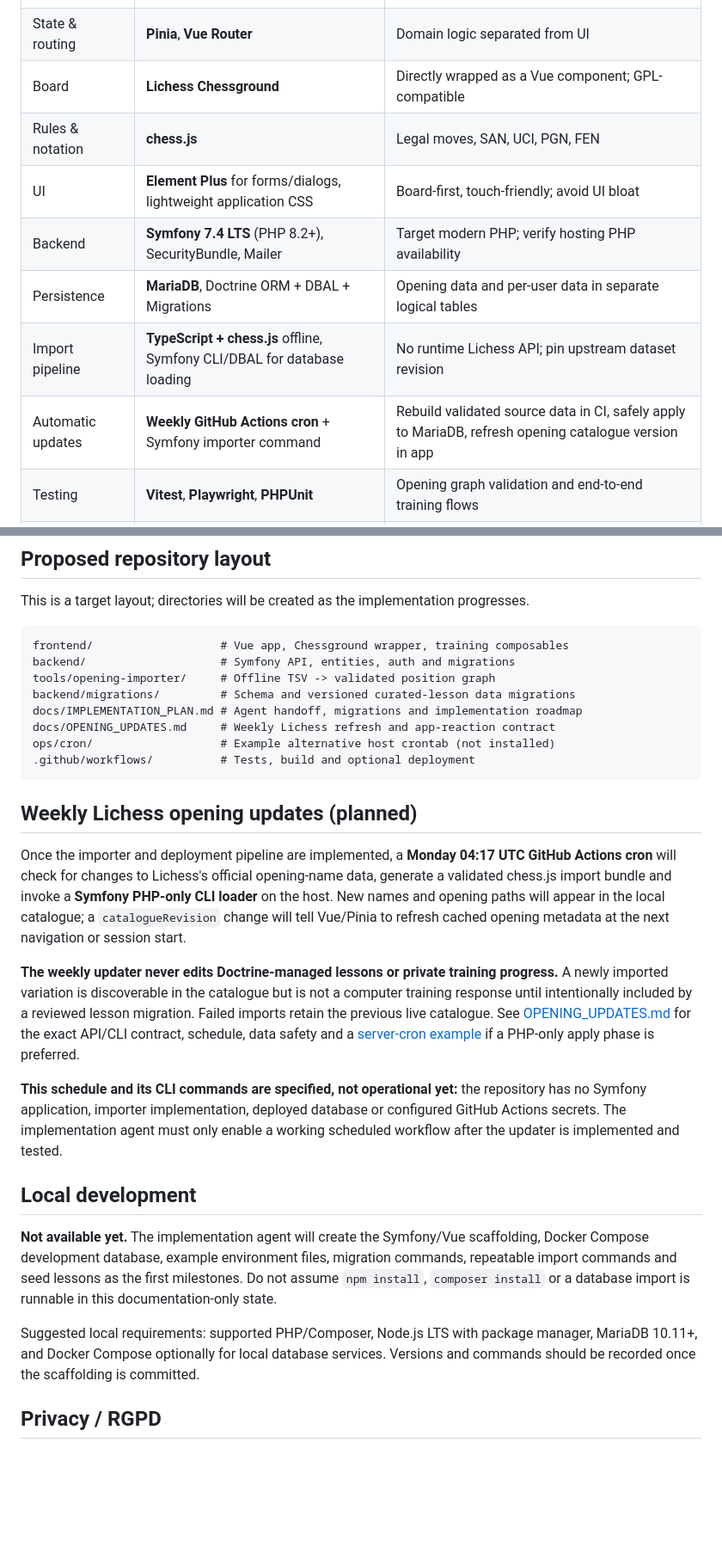
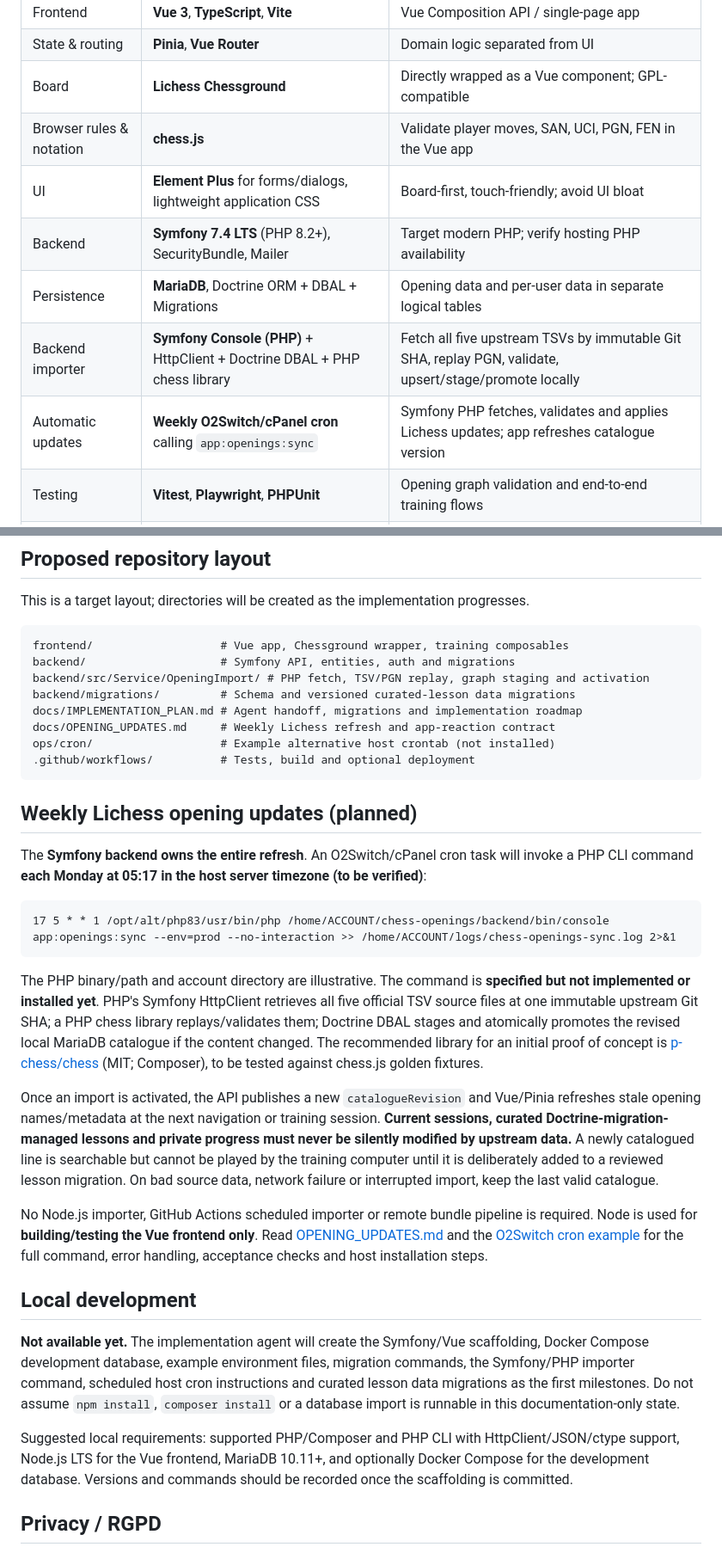
Before and after one commit to StarbugMolt/chess-openings, a Markdown page: README.md, 2 parts joined by grey strips. Shown at 86% size. GitHub-like rendering; blank space fills up the shorter version.

Commit message:
docs: put opening importer and weekly cron directly in Symfony PHP backend

````diff
--- a/README.md
+++ b/README.md
@@ -44,12 +44,12 @@ This is a friendly, approachable teaching experience inspired by clear chess edu
 | Frontend | **Vue 3**, **TypeScript**, **Vite** | Vue Composition API / single-page app |
 | State & routing | **Pinia**, **Vue Router** | Domain logic separated from UI |
 | Board | **Lichess Chessground** | Directly wrapped as a Vue component; GPL-compatible |
-| Rules & notation | **chess.js** | Legal moves, SAN, UCI, PGN, FEN |
+| Browser rules & notation | **chess.js** | Validate player moves, SAN, UCI, PGN, FEN in the Vue app |
 | UI | **Element Plus** for forms/dialogs, lightweight application CSS | Board-first, touch-friendly; avoid UI bloat |
 | Backend | **Symfony 7.4 LTS** (PHP 8.2+), SecurityBundle, Mailer | Target modern PHP; verify hosting PHP availability |
 | Persistence | **MariaDB**, Doctrine ORM + DBAL + Migrations | Opening data and per-user data in separate logical tables |
-| Import pipeline | **TypeScript + chess.js** offline, Symfony CLI/DBAL for database loading | No runtime Lichess API; pin upstream dataset revision |
-| Automatic updates | **Weekly GitHub Actions cron** + Symfony importer command | Rebuild validated source data in CI, safely apply to MariaDB, refresh opening catalogue version in app |
+| Backend importer | **Symfony Console (PHP)** + HttpClient + Doctrine DBAL + PHP chess library | Fetch all five upstream TSVs by immutable Git SHA, replay PGN, validate, upsert/stage/promote locally |
+| Automatic updates | **Weekly O2Switch/cPanel cron** calling `app:openings:sync` | Symfony PHP fetches, validates and applies Lichess updates; app refreshes catalogue version |
 | Testing | **Vitest**, **Playwright**, **PHPUnit** | Opening graph validation and end-to-end training flows |
 | Deployment | Static Vite assets + Symfony API on compatible shared PHP hosting | Prefer same-origin HTTPS; build JS in local/CI, not on the host |
 | Licence | **GPLv3** (GPL-3.0-only for this project's code) | Lichess opening data is separately CC0; honour third-party notices |
@@ -79,7 +79,7 @@ This is a target layout; directories will be created as the implementation progr
 ```text
 frontend/                   # Vue app, Chessground wrapper, training composables
 backend/                    # Symfony API, entities, auth and migrations
-tools/opening-importer/     # Offline TSV -> validated position graph
+backend/src/Service/OpeningImport/ # PHP fetch, TSV/PGN replay, graph staging and activation
 backend/migrations/         # Schema and versioned curated-lesson data migrations
 docs/IMPLEMENTATION_PLAN.md # Agent handoff, migrations and implementation roadmap
 docs/OPENING_UPDATES.md     # Weekly Lichess refresh and app-reaction contract
@@ -89,17 +89,23 @@ ops/cron/                   # Example alternative host crontab (not installed)
 
 ## Weekly Lichess opening updates (planned)
 
-Once the importer and deployment pipeline are implemented, a **Monday 04:17 UTC GitHub Actions cron** will check for changes to Lichess's official opening-name data, generate a validated chess.js import bundle and invoke a **Symfony PHP-only CLI loader** on the host. New names and opening paths will appear in the local catalogue; a `catalogueRevision` change will tell Vue/Pinia to refresh cached opening metadata at the next navigation or session start.
+The **Symfony backend owns the entire refresh**. An O2Switch/cPanel cron task will invoke a PHP CLI command **each Monday at 05:17 in the host server timezone (to be verified)**:
 
-**The weekly updater never edits Doctrine-managed lessons or private training progress.** A newly imported variation is discoverable in the catalogue but is not a computer training response until intentionally included by a reviewed lesson migration. Failed imports retain the previous live catalogue. See [OPENING_UPDATES.md](docs/OPENING_UPDATES.md) for the exact API/CLI contract, schedule, data safety and a [server-cron example](ops/cron/opening-catalogue.crontab.example) if a PHP-only apply phase is preferred.
+```cron
+17 5 * * 1 /opt/alt/php83/usr/bin/php /home/ACCOUNT/chess-openings/backend/bin/console app:openings:sync --env=prod --no-interaction >> /home/ACCOUNT/logs/chess-openings-sync.log 2>&1
+```
 
-**This schedule and its CLI commands are specified, not operational yet:** the repository has no Symfony application, importer implementation, deployed database or configured GitHub Actions secrets. The implementation agent must only enable a working scheduled workflow after the updater is implemented and tested.
+The PHP binary/path and account directory are illustrative. The command is **specified but not implemented or installed yet**. PHP's Symfony HttpClient retrieves all five official TSV source files at one immutable upstream Git SHA; a PHP chess library replays/validates them; Doctrine DBAL stages and atomically promotes the revised local MariaDB catalogue if the content changed. The recommended library for an initial proof of concept is [p-chess/chess](https://github.com/p-chess/chess) (MIT; Composer), to be tested against chess.js golden fixtures.
+
+Once an import is activated, the API publishes a new `catalogueRevision` and Vue/Pinia refreshes stale opening names/metadata at the next navigation or training session. **Current sessions, curated Doctrine-migration-managed lessons and private progress must never be silently modified by upstream data.** A newly catalogued line is searchable but cannot be played by the training computer until it is deliberately added to a reviewed lesson migration. On bad source data, network failure or interrupted import, keep the last valid catalogue.
+
+No Node.js importer, GitHub Actions scheduled importer or remote bundle pipeline is required. Node is used for **building/testing the Vue frontend only**. Read [OPENING_UPDATES.md](docs/OPENING_UPDATES.md) and the [O2Switch cron example](ops/cron/opening-catalogue.crontab.example) for the full command, error handling, acceptance checks and host installation steps.
 
 ## Local development
 
-**Not available yet.** The implementation agent will create the Symfony/Vue scaffolding, Docker Compose development database, example environment files, migration commands, repeatable import commands and seed lessons as the first milestones. Do not assume `npm install`, `composer install` or a database import is runnable in this documentation-only state.
+**Not available yet.** The implementation agent will create the Symfony/Vue scaffolding, Docker Compose development database, example environment files, migration commands, the Symfony/PHP importer command, scheduled host cron instructions and curated lesson data migrations as the first milestones. Do not assume `npm install`, `composer install` or a database import is runnable in this documentation-only state.
 
-Suggested local requirements: supported PHP/Composer, Node.js LTS with package manager, MariaDB 10.11+, and Docker Compose optionally for local database services. Versions and commands should be recorded once the scaffolding is committed.
+Suggested local requirements: supported PHP/Composer and PHP CLI with HttpClient/JSON/ctype support, Node.js LTS for the Vue frontend, MariaDB 10.11+, and optionally Docker Compose for the development database. Versions and commands should be recorded once the scaffolding is committed.
 
 ## Privacy / RGPD
 
````
Also changed, not shown: other parts of README.md (+1 -1 lines).
